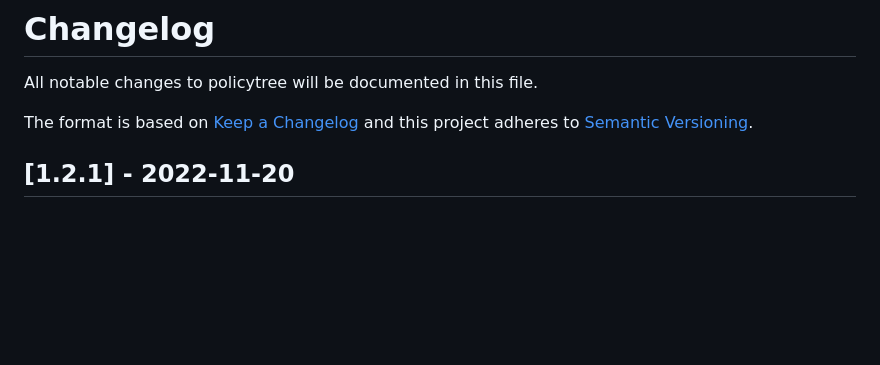
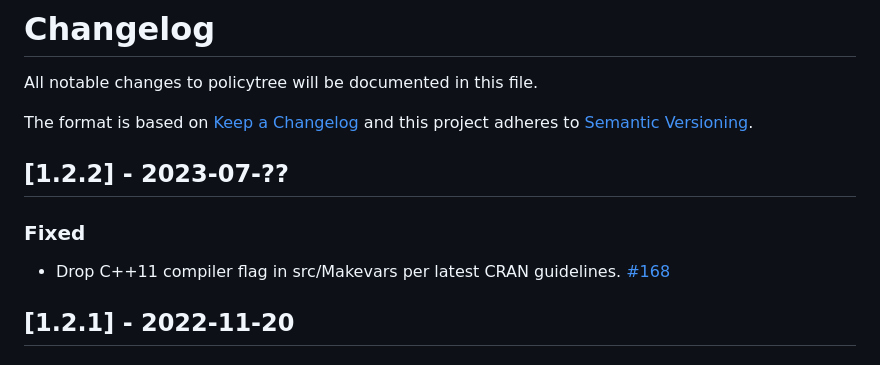
Before and after one commit to grf-labs/policytree, a Markdown page: releases/CHANGELOG.md, the part around the change. GitHub-like rendering; blank space fills up the shorter version.

Commit message:
update changelog

```diff
--- a/releases/CHANGELOG.md
+++ b/releases/CHANGELOG.md
@@ -3,6 +3,11 @@ All notable changes to policytree will be documented in this file.
 
 The format is based on [Keep a Changelog](http://keepachangelog.com/en/1.0.0/)
 and this project adheres to [Semantic Versioning](http://semver.org/spec/v2.0.0.html).
+
+## [1.2.2] - 2023-07-??
+
+### Fixed
+- Drop C++11 compiler flag in src/Makevars per latest CRAN guidelines. [#168](https://github.com/grf-labs/policytree/pull/168)
 
 ## [1.2.1] - 2022-11-20
 
```
